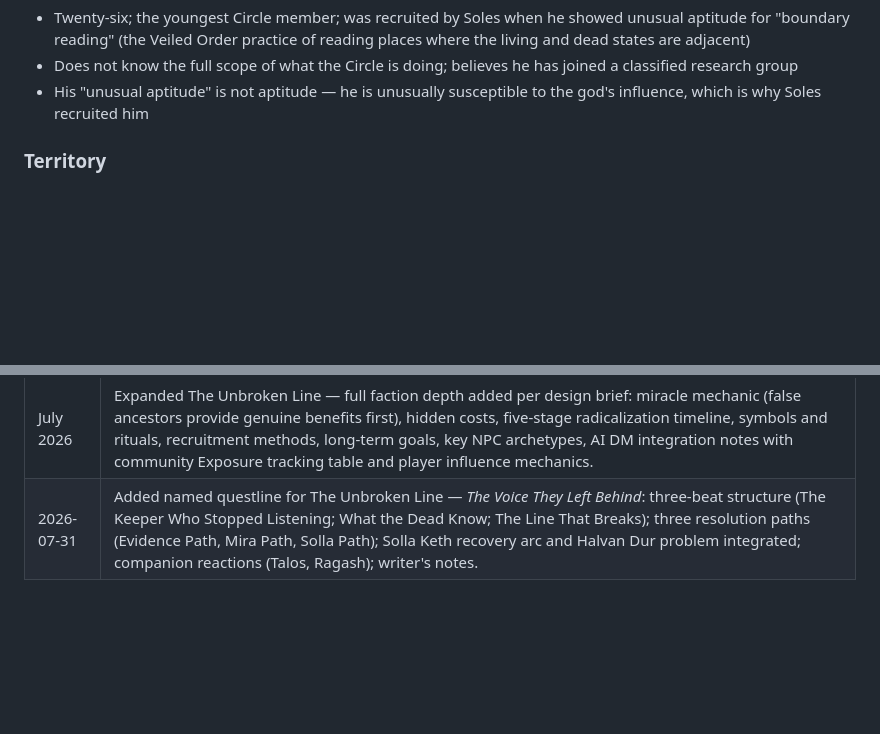
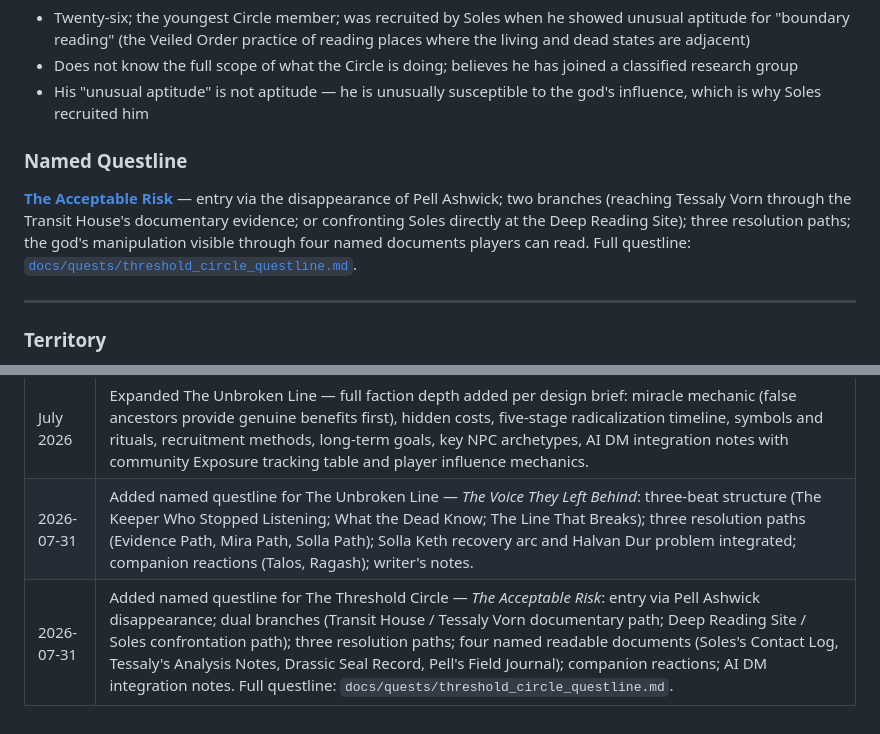
Before and after one commit to JerichoOmega/ai-rpg-engine, a Markdown page: docs/world/cults.md, 2 parts joined by grey strips. Rendered like a GitHub page; blank space fills up the shorter version.

Commit message:
Task #31: Add Threshold Circle named questline 'The Acceptable Risk' to docs/quests/threshold_circle_questline.md; link and document history update in docs/world/cults.md

```diff
--- a/docs/world/cults.md
+++ b/docs/world/cults.md
@@ -220,6 +220,12 @@ The Circle believes it is in a controlled study relationship with a powerful ent
 - Twenty-six; the youngest Circle member; was recruited by Soles when he showed unusual aptitude for "boundary reading" (the Veiled Order practice of reading places where the living and dead states are adjacent)
 - Does not know the full scope of what the Circle is doing; believes he has joined a classified research group
 - His "unusual aptitude" is not aptitude — he is unusually susceptible to the god's influence, which is why Soles recruited him
+
+### Named Questline
+
+**[The Acceptable Risk](../quests/threshold_circle_questline.md)** — entry via the disappearance of Pell Ashwick; two branches (reaching Tessaly Vorn through the Transit House's documentary evidence; or confronting Soles directly at the Deep Reading Site); three resolution paths; the god's manipulation visible through four named documents players can read. Full questline: [`docs/quests/threshold_circle_questline.md`](../quests/threshold_circle_questline.md).
+
+---
 
 ### Territory
 
@@ -872,3 +878,4 @@ Rescuing rank-and-file members from cult influence is a legitimate quest outcome
 | July 2026 | Added The Unbroken Line — Ancestors' Path cult; Iron Peaks territory; false-ancestor communications mimicking the beloved dead; Halvan Dur (leadership), Brek Tannord (doctrine), Solla Keth (pastoral/most recoverable); cult comparison table expanded to four entries; three Unbroken Line quest hooks added. |
 | July 2026 | Expanded The Unbroken Line — full faction depth added per design brief: miracle mechanic (false ancestors provide genuine benefits first), hidden costs, five-stage radicalization timeline, symbols and rituals, recruitment methods, long-term goals, key NPC archetypes, AI DM integration notes with community Exposure tracking table and player influence mechanics. |
 | 2026-07-31 | Added named questline for The Unbroken Line — *The Voice They Left Behind*: three-beat structure (The Keeper Who Stopped Listening; What the Dead Know; The Line That Breaks); three resolution paths (Evidence Path, Mira Path, Solla Path); Solla Keth recovery arc and Halvan Dur problem integrated; companion reactions (Talos, Ragash); writer's notes. |
+| 2026-07-31 | Added named questline for The Threshold Circle — *The Acceptable Risk*: entry via Pell Ashwick disappearance; dual branches (Transit House / Tessaly Vorn documentary path; Deep Reading Site / Soles confrontation path); three resolution paths; four named readable documents (Soles's Contact Log, Tessaly's Analysis Notes, Drassic Seal Record, Pell's Field Journal); companion reactions; AI DM integration notes. Full questline: `docs/quests/threshold_circle_questline.md`. |
```
Also changed, not shown: docs/quests/threshold_circle_questline.md (added, +387 -0 lines).
